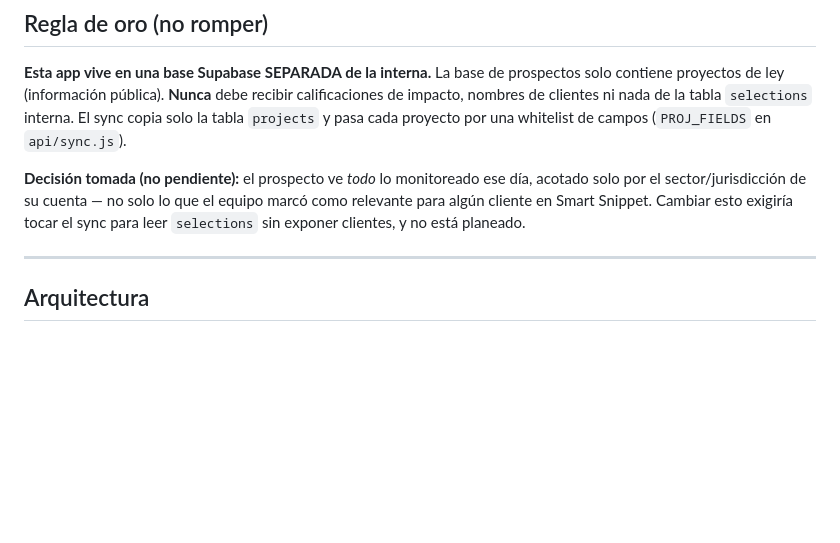
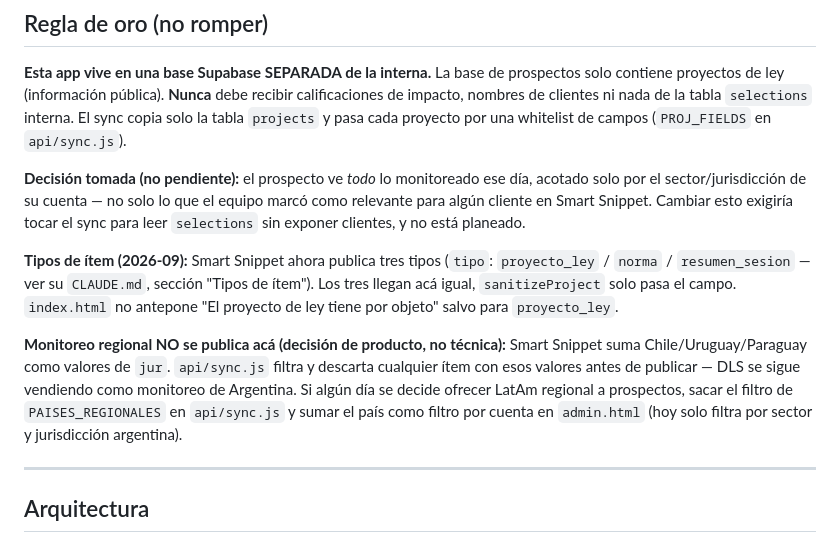
Before and after one commit to Quipu-Advisors/daily-legislative-snippet, a Markdown page: CLAUDE.md, the part around the change. GitHub-like rendering; blank space fills up the shorter version.

Commit message:
CLAUDE.md: documentar tipo pasado del sync y exclusion del monitoreo regional
Co-Authored-By: Claude Sonnet 5 <noreply@anthropic.com>

```diff
--- a/CLAUDE.md
+++ b/CLAUDE.md
@@ -152,6 +152,18 @@ por el sector/jurisdicción de su cuenta — no solo lo que el equipo marcó com
 algún cliente en Smart Snippet. Cambiar esto exigiría tocar el sync para leer `selections` sin
 exponer clientes, y no está planeado.
 
+**Tipos de ítem (2026-09):** Smart Snippet ahora publica tres tipos (`tipo`: `proyecto_ley` /
+`norma` / `resumen_sesion` — ver su `CLAUDE.md`, sección "Tipos de ítem"). Los tres llegan acá
+igual, `sanitizeProject` solo pasa el campo. `index.html` no antepone "El proyecto de ley tiene
+por objeto" salvo para `proyecto_ley`.
+
+**Monitoreo regional NO se publica acá (decisión de producto, no técnica):** Smart Snippet suma
+Chile/Uruguay/Paraguay como valores de `jur`. `api/sync.js` filtra y descarta cualquier ítem con
+esos valores antes de publicar — DLS se sigue vendiendo como monitoreo de Argentina. Si algún día
+se decide ofrecer LatAm regional a prospectos, sacar el filtro de `PAISES_REGIONALES` en
+`api/sync.js` y sumar el país como filtro por cuenta en `admin.html` (hoy solo filtra por sector
+y jurisdicción argentina).
+
 ---
 
 ## Arquitectura
```
